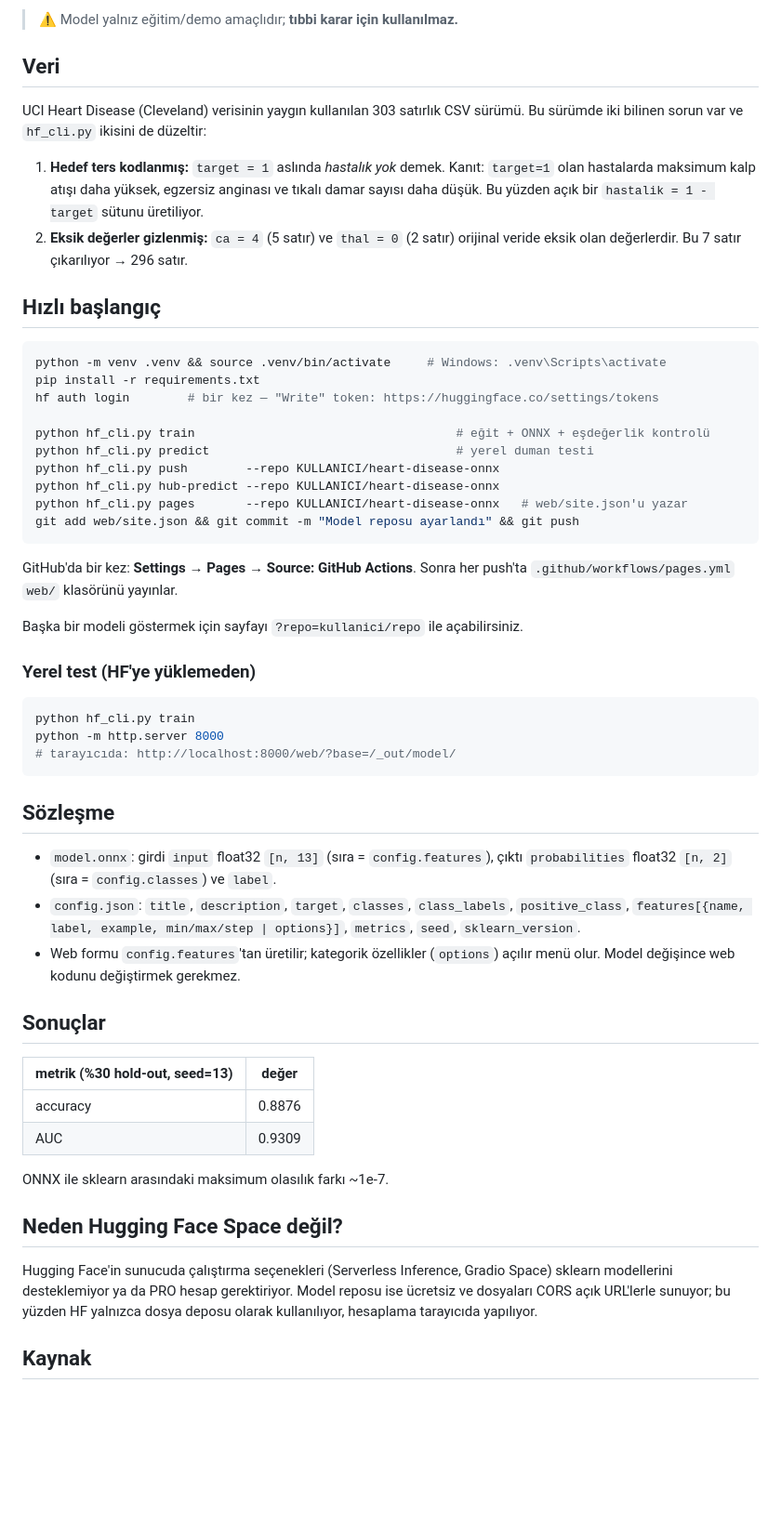
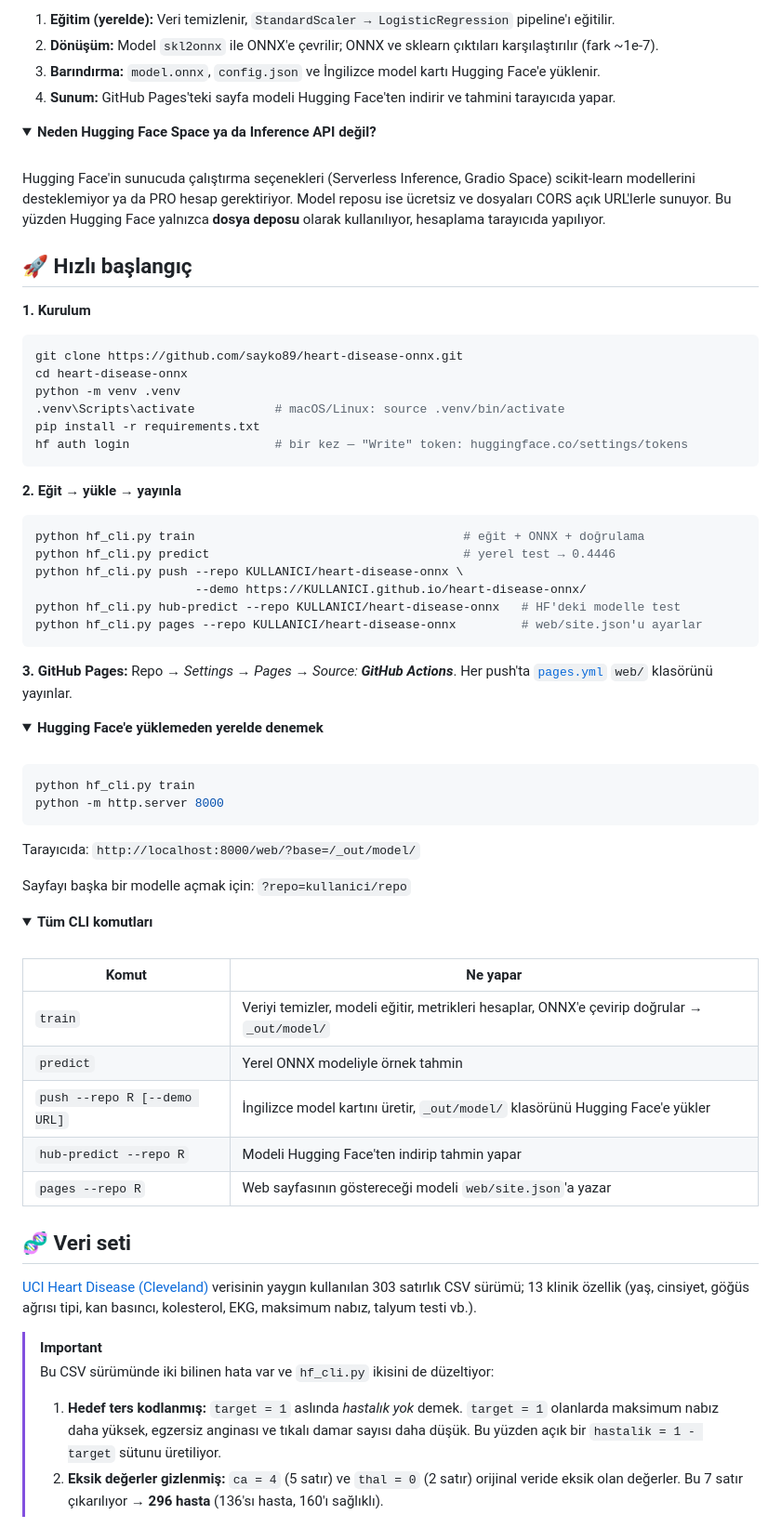
Before and after one commit to sayko89/heart-disease-onnx, a Markdown page: README.md, the part around one of its changes. Shown at 93% size. GitHub-like rendering; folded sections open; blank space fills up the shorter version.

Commit message:
README yenilendi, İngilizce model kartı

````diff
--- a/README.md
+++ b/README.md
@@ -13,70 +90,83 @@ data/heart.csv ──train──► _out/model/{model.onnx, config.json, README.
 ```
 
-> ⚠️ Model yalnız eğitim/demo amaçlıdır; **tıbbi karar için kullanılmaz.**
+1. **Eğitim (yerelde):** Veri temizlenir, `StandardScaler → LogisticRegression` pipeline'ı eğitilir.
+2. **Dönüşüm:** Model `skl2onnx` ile ONNX'e çevrilir; ONNX ve sklearn çıktıları karşılaştırılır (fark ~1e-7).
+3. **Barındırma:** `model.onnx`, `config.json` ve İngilizce model kartı Hugging Face'e yüklenir.
+4. **Sunum:** GitHub Pages'teki sayfa modeli Hugging Face'ten indirir ve tahmini tarayıcıda yapar.
 
-## Veri
+<details>
+<summary><b>Neden Hugging Face Space ya da Inference API değil?</b></summary>
 
-UCI Heart Disease (Cleveland) verisinin yaygın kullanılan 303 satırlık CSV sürümü.
-Bu sürümde iki bilinen sorun var ve `hf_cli.py` ikisini de düzeltir:
+<br>
 
-1. **Hedef ters kodlanmış:** `target = 1` aslında *hastalık yok* demek. Kanıt: `target=1` olan
-   hastalarda maksimum kalp atışı daha yüksek, egzersiz anginası ve tıkalı damar sayısı daha düşük.
-   Bu yüzden açık bir `hastalik = 1 - target` sütunu üretiliyor.
-2. **Eksik değerler gizlenmiş:** `ca = 4` (5 satır) ve `thal = 0` (2 satır) orijinal veride
-   eksik olan değerlerdir. Bu 7 satır çıkarılıyor → 296 satır.
+Hugging Face'in sunucuda çalıştırma seçenekleri (Serverless Inference, Gradio Space) scikit-learn modellerini desteklemiyor ya da PRO hesap gerektiriyor. Model reposu ise ücretsiz ve dosyaları CORS açık URL'lerle sunuyor. Bu yüzden Hugging Face yalnızca **dosya deposu** olarak kullanılıyor, hesaplama tarayıcıda yapılıyor.
 
-## Hızlı başlangıç
+</details>
+
+## 🚀 Hızlı başlangıç
+
+**1. Kurulum**
 
 ```bash
-python -m venv .venv && source .venv/bin/activate     # Windows: .venv\Scripts\activate
+git clone https://github.com/sayko89/heart-disease-onnx.git
+cd heart-disease-onnx
+python -m venv .venv
+.venv\Scripts\activate           # macOS/Linux: source .venv/bin/activate
 pip install -r requirements.txt
-hf auth login        # bir kez — "Write" token: https://huggingface.co/settings/tokens
-
-python hf_cli.py train                                    # eğit + ONNX + eşdeğerlik kontrolü
-python hf_cli.py predict                                  # yerel duman testi
-python hf_cli.py push        --repo KULLANICI/heart-disease-onnx
-python hf_cli.py hub-predict --repo KULLANICI/heart-disease-onnx
-python hf_cli.py pages       --repo KULLANICI/heart-disease-onnx   # web/site.json'u yazar
-git add web/site.json && git commit -m "Model reposu ayarlandı" && git push
+hf auth login                    # bir kez — "Write" token: huggingface.co/settings/tokens
 ```
 
-GitHub'da bir kez: **Settings → Pages → Source: GitHub Actions**. Sonra her push'ta
-`.github/workflows/pages.yml` `web/` klasörünü yayınlar.
+**2. Eğit → yükle → yayınla**
 
-Başka bir modeli göstermek için sayfayı `?repo=kullanici/repo` ile açabilirsiniz.
+```bash
+python hf_cli.py train                                     # eğit + ONNX + doğrulama
+python hf_cli.py predict                                   # yerel test → 0.4446
+python hf_cli.py push --repo KULLANICI/heart-disease-onnx \
+                      --demo https://KULLANICI.github.io/heart-disease-onnx/
+python hf_cli.py hub-predict --repo KULLANICI/heart-disease-onnx   # HF'deki modelle test
+python hf_cli.py pages --repo KULLANICI/heart-disease-onnx         # web/site.json'u ayarlar
+```
 
-### Yerel test (HF'ye yüklemeden)
+**3. GitHub Pages:** Repo → *Settings → Pages → Source: **GitHub Actions***. Her push'ta [`pages.yml`](.github/workflows/pages.yml) `web/` klasörünü yayınlar.
+
+<details>
+<summary><b>Hugging Face'e yüklemeden yerelde denemek</b></summary>
+
+<br>
 
 ```bash
 python hf_cli.py train
 python -m http.server 8000
-# tarayıcıda: http://localhost:8000/web/?base=/_out/model/
 ```
 
-## Sözleşme
+Tarayıcıda: `http://localhost:8000/web/?base=/_out/model/`
 
-- `model.onnx`: girdi `input` float32 `[n, 13]` (sıra = `config.features`),
-  çıktı `probabilities` float32 `[n, 2]` (sıra = `config.classes`) ve `label`.
-- `config.json`: `title`, `description`, `target`, `classes`, `class_labels`, `positive_class`,
-  `features[{name, label, example, min/max/step | options}]`, `metrics`, `seed`, `sklearn_version`.
-- Web formu `config.features`'tan üretilir; kategorik özellikler (`options`) açılır menü olur.
-  Model değişince web kodunu değiştirmek gerekmez.
+Sayfayı başka bir modelle açmak için: `?repo=kullanici/repo`
 
-## Sonuçlar
+</details>
 
-| metrik (%30 hold-out, seed=13) | değer |
+<details>
+<summary><b>Tüm CLI komutları</b></summary>
+
+<br>
+
+| Komut | Ne yapar |
 |---|---|
-| accuracy | 0.8876 |
-| AUC | 0.9309 |
+| `train` | Veriyi temizler, modeli eğitir, metrikleri hesaplar, ONNX'e çevirip doğrular → `_out/model/` |
+| `predict` | Yerel ONNX modeliyle örnek tahmin |
+| `push --repo R [--demo URL]` | İngilizce model kartını üretir, `_out/model/` klasörünü Hugging Face'e yükler |
+| `hub-predict --repo R` | Modeli Hugging Face'ten indirip tahmin yapar |
+| `pages --repo R` | Web sayfasının göstereceği modeli `web/site.json`'a yazar |
 
-ONNX ile sklearn arasındaki maksimum olasılık farkı ~1e-7.
+</details>
 
-## Neden Hugging Face Space değil?
+## 🧬 Veri seti
 
-Hugging Face'in sunucuda çalıştırma seçenekleri (Serverless Inference, Gradio Space) sklearn
-modellerini desteklemiyor ya da PRO hesap gerektiriyor. Model reposu ise ücretsiz ve dosyaları
-CORS açık URL'lerle sunuyor; bu yüzden HF yalnızca dosya deposu olarak kullanılıyor,
-hesaplama tarayıcıda yapılıyor.
+[UCI Heart Disease (Cleveland)](https://doi.org/10.24432/C52P4X) verisinin yaygın kullanılan 303 satırlık CSV sürümü; 13 klinik özellik (yaş, cinsiyet, göğüs ağrısı tipi, kan basıncı, kolesterol, EKG, maksimum nabız, talyum testi vb.).
 
-## Kaynak
+> [!IMPORTANT]
+> Bu CSV sürümünde iki bilinen hata var ve `hf_cli.py` ikisini de düzeltiyor:
+>
+> 1. **Hedef ters kodlanmış:** `target = 1` aslında *hastalık yok* demek. `target = 1` olanlarda maksimum nabız daha yüksek, egzersiz anginası ve tıkalı damar sayısı daha düşük. Bu yüzden açık bir `hastalik = 1 - target` sütunu üretiliyor.
+> 2. **Eksik değerler gizlenmiş:** `ca = 4` (5 satır) ve `thal = 0` (2 satır) orijinal veride eksik olan değerler. Bu 7 satır çıkarılıyor → **296 hasta** (136'sı hasta, 160'ı sağlıklı).
 
````
Also changed, not shown: other parts of README.md (+132 -12 lines).
